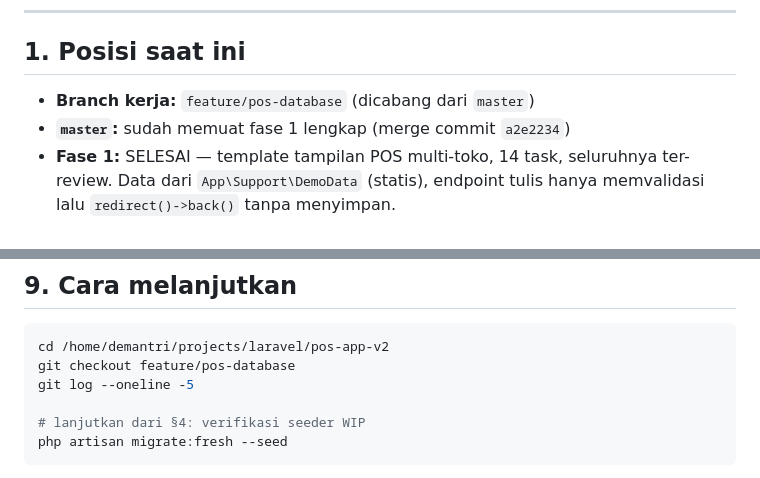
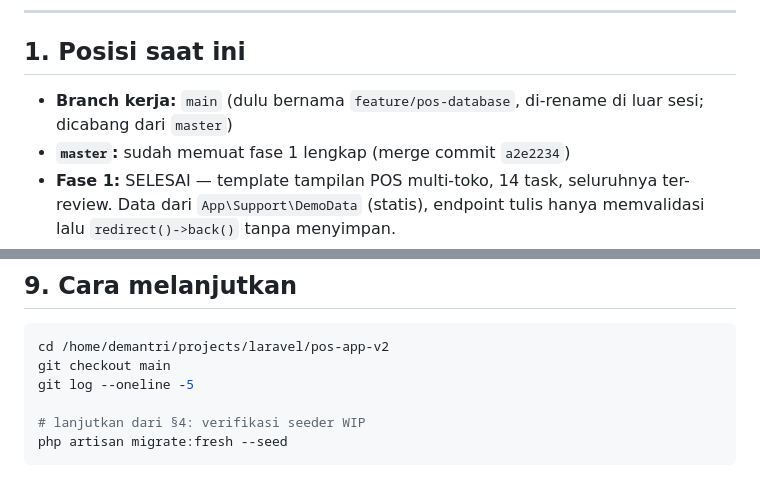
Before and after one commit to demantri/pos-app-v2, a Markdown page: docs/handoff/2026-08-25-fase-2-handoff.md, 2 parts joined by grey strips. GitHub-like rendering.

Commit message:
docs: perbaiki nama branch di dokumen serah terima
Branch feature/pos-database sudah di-rename menjadi main di luar sesi,
jadi instruksi checkout di dokumen itu menunjuk branch yang tidak ada.

````diff
--- a/docs/handoff/2026-08-25-fase-2-handoff.md
+++ b/docs/handoff/2026-08-25-fase-2-handoff.md
@@ -8,7 +8,7 @@ sama bila butuh alasan di balik tiap keputusan.
 
 ## 1. Posisi saat ini
 
-- **Branch kerja:** `feature/pos-database` (dicabang dari `master`)
+- **Branch kerja:** `main` (dulu bernama `feature/pos-database`, di-rename di luar sesi; dicabang dari `master`)
 - **`master`:** sudah memuat fase 1 lengkap (merge commit `a2e2234`)
 - **Fase 1:** SELESAI — template tampilan POS multi-toko, 14 task, seluruhnya ter-review.
   Data dari `App\Support\DemoData` (statis), endpoint tulis hanya memvalidasi lalu
@@ -207,7 +207,7 @@ satu klik manusia.
 
 ```bash
 cd /home/demantri/projects/laravel/pos-app-v2
-git checkout feature/pos-database
+git checkout main
 git log --oneline -5
 
 # lanjutkan dari §4: verifikasi seeder WIP
````
